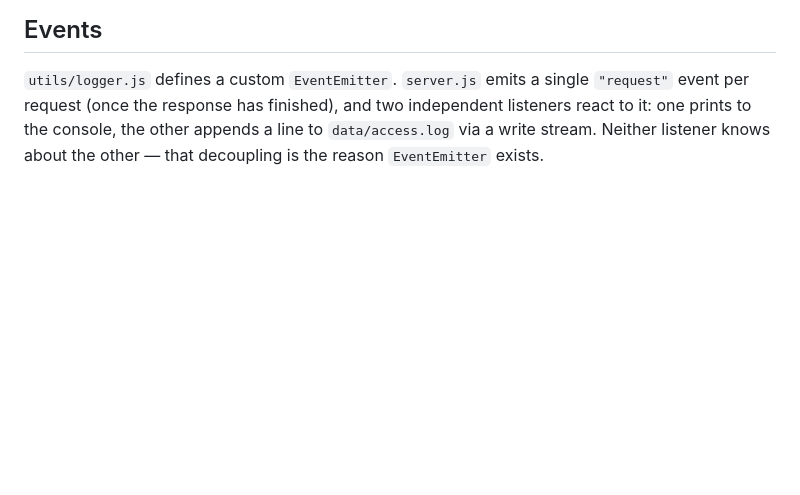
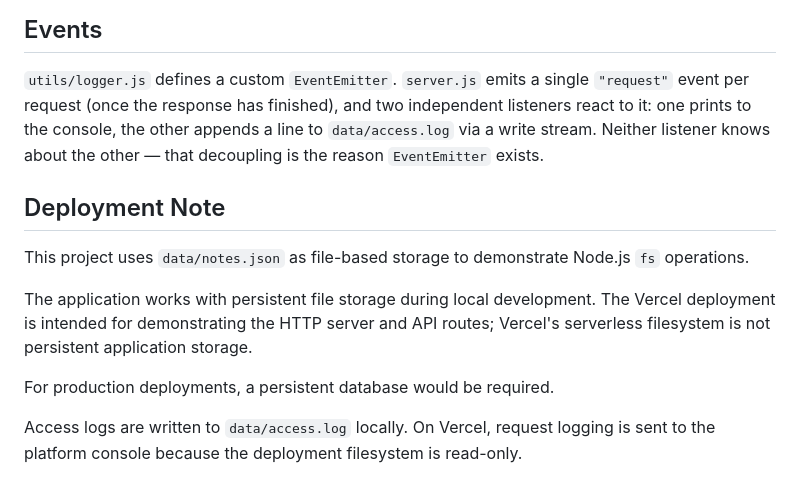
Before and after one commit to AbdulRehmanYasir/nodejs-fundamentals-http-server, a Markdown page: README.md, the part around the change. Rendered like a GitHub page; blank space fills up the shorter version.

```diff
--- a/README.md
+++ b/README.md
@@ -126,3 +126,18 @@ and two independent listeners react to it: one prints to the console, the
 other appends a line to `data/access.log` via a write stream. Neither
 listener knows about the other — that decoupling is the reason
 `EventEmitter` exists.
+
+## Deployment Note
+
+This project uses `data/notes.json` as file-based storage to demonstrate
+Node.js `fs` operations.
+
+The application works with persistent file storage during local development.
+The Vercel deployment is intended for demonstrating the HTTP server and API
+routes; Vercel's serverless filesystem is not persistent application storage.
+
+For production deployments, a persistent database would be required.
+
+Access logs are written to `data/access.log` locally. On Vercel, request
+logging is sent to the platform console because the deployment filesystem
+is read-only.
```
